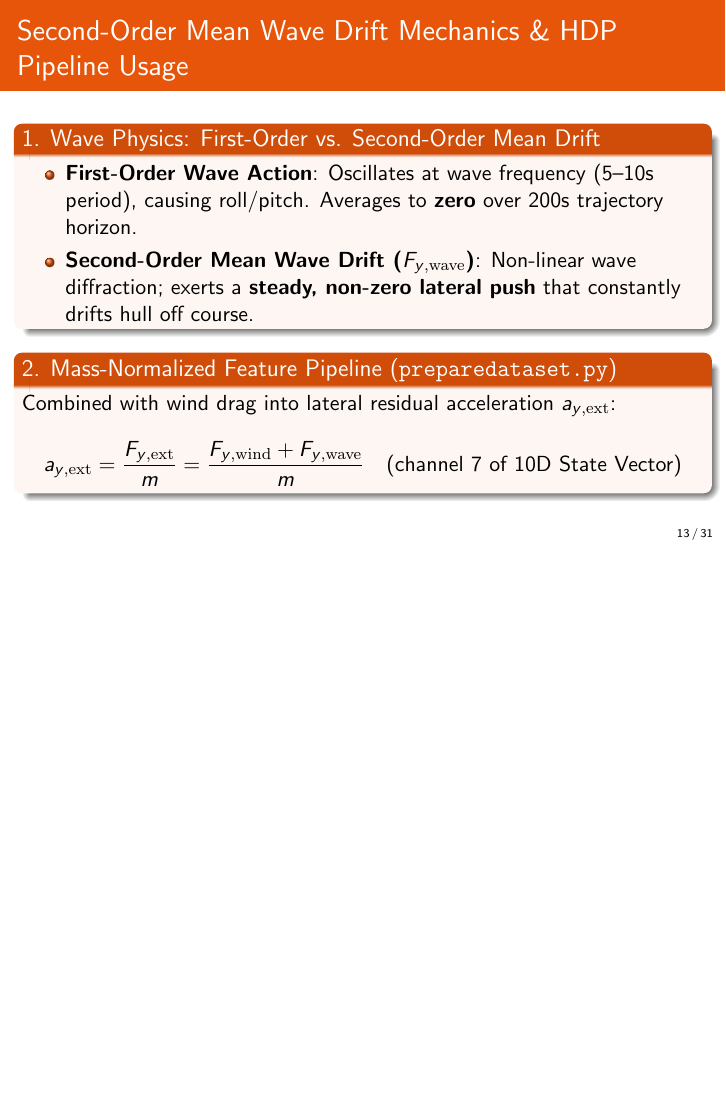
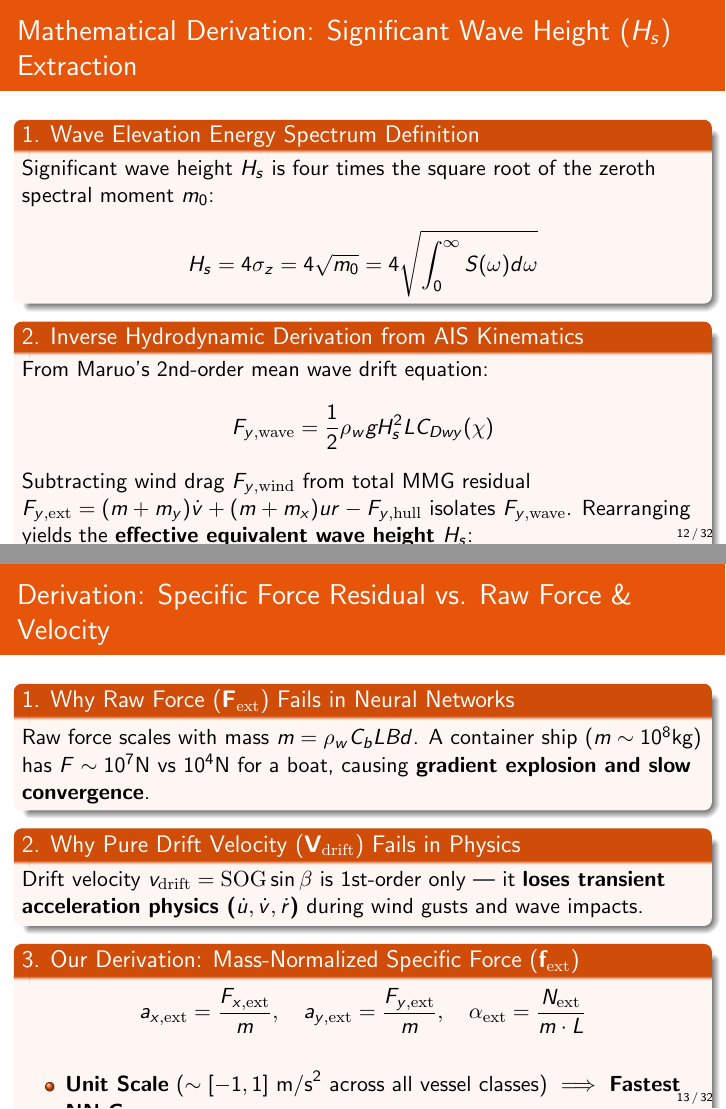
Before and after one commit to akshat-1/Marine-Diffusion-Planner, LaTeX slides (reports/presentation.tex): page 13 of 31 before the commit and pages 12 and 13 of 32 after it, the two joined at a grey line, the shorter picture padded with empty space. Compiled offline with pdfLaTeX.

Commit message:
docs: add mathematical derivation slides for Hs wave height extraction and specific force residual to presentation.tex

```diff
--- a/reports/presentation.tex
+++ b/reports/presentation.tex
@@ -225,3 +242,34 @@
+\begin{frame}{Mathematical Derivation: Significant Wave Height ($H_s$) Extraction}
+    \begin{block}{1. Wave Elevation Energy Spectrum Definition}
+        Significant wave height $H_s$ is four times the square root of the zeroth spectral moment $m_0$:
+        $$H_s = 4 \sigma_z = 4 \sqrt{m_0} = 4 \sqrt{\int_0^\infty S(\omega) d\omega}$$
+    \end{block}
+
+    \begin{block}{2. Inverse Hydrodynamic Derivation from AIS Kinematics}
+        From Maruo's 2nd-order mean wave drift equation:
+        $$F_{y,\mathrm{wave}} = \frac{1}{2} \rho_w g H_s^2 L C_{Dwy}(\chi)$$
+        Subtracting wind drag $F_{y,\mathrm{wind}}$ from total MMG residual $F_{y,\mathrm{ext}} = (m+m_y)\dot{v} + (m+m_x)ur - F_{y,\mathrm{hull}}$ isolates $F_{y,\mathrm{wave}}$. Rearranging yields the \textbf{effective equivalent wave height $H_s$}:
+        $$H_s = \sqrt{\frac{2 \cdot |F_{y,\mathrm{ext}} - F_{y,\mathrm{wind}}|}{\rho_w \cdot g \cdot L \cdot C_{Dwy}(\chi)}}$$
+    \end{block}
+\end{frame}
+
+\begin{frame}{Derivation: Specific Force Residual vs. Raw Force \& Velocity}
+    \begin{block}{1. Why Raw Force ($\mathbf{F}_{\mathrm{ext}}$) Fails in Neural Networks}
+        Raw force scales with mass $m = \rho_w C_b L B d$. A container ship ($m \sim 10^8\text{kg}$) has $F \sim 10^7\text{N}$ vs $10^4\text{N}$ for a boat, causing \textbf{gradient explosion and slow convergence}.
+    \end{block}
+
+    \begin{block}{2. Why Pure Drift Velocity ($\mathbf{V}_{\mathrm{drift}}$) Fails in Physics}
+        Drift velocity $v_{\mathrm{drift}} = \mathrm{SOG} \sin\beta$ is 1st-order only — it \textbf{loses transient acceleration physics ($\dot{u}, \dot{v}, \dot{r}$)} during wind gusts and wave impacts.
+    \end{block}
+
+    \begin{block}{3. Our Derivation: Mass-Normalized Specific Force ($\mathbf{f}_{\mathrm{ext}}$)}
+        $$a_{x,\mathrm{ext}} = \frac{F_{x,\mathrm{ext}}}{m}, \quad a_{y,\mathrm{ext}} = \frac{F_{y,\mathrm{ext}}}{m}, \quad \alpha_{\mathrm{ext}} = \frac{N_{\mathrm{ext}}}{m \cdot L}$$
+        \begin{itemize}
+            \item \textbf{Unit Scale} ($\sim [-1, 1]\text{ m/s}^2$ across all vessel classes) $\implies$ \textbf{Fastest NN Convergence}.
+            \item \textbf{Zero Physics Loss}: Preserves 2nd-order acceleration differentials ($\dot{u}, \dot{v}, \dot{r}$).
+        \end{itemize}
+    \end{block}
+\end{frame}
 \begin{frame}{Physical \& Hydrodynamic Constants in Force Calculations}
     \begin{table}
     \centering
@@ -266,18 +298,3 @@
-\begin{frame}{Second-Order Mean Wave Drift Mechanics \& HDP Pipeline Usage}
-    \begin{block}{1. Wave Physics: First-Order vs. Second-Order Mean Drift}
-        \begin{itemize}
-            \item \textbf{First-Order Wave Action}: Oscillates at wave frequency (5--10s period), causing roll/pitch. Averages to \textbf{zero} over 200s trajectory horizon.
-            \item \textbf{Second-Order Mean Wave Drift ($F_{y,\mathrm{wave}}$)}: Non-linear wave diffraction; exerts a \textbf{steady, non-zero lateral push} that constantly drifts hull off course.
-        \end{itemize}
-    \end{block}
-
-    \begin{block}{2. Mass-Normalized Feature Pipeline (\texttt{preparedataset.py})}
-        Combined with wind drag into lateral residual acceleration $a_{y,\mathrm{ext}}$:
-        $$a_{y,\mathrm{ext}} = \frac{F_{y,\mathrm{ext}}}{m} = \frac{F_{y,\mathrm{wind}} + F_{y,\mathrm{wave}}}{m} \quad (\text{channel 7 of 10D State Vector})$$
-    \end{block}
-
-
-\end{frame}
 \begin{frame}{  Pipeline usage}
      \begin{block}{3. CustomDiT Proprioception Conditioning \& Adaptive Steering (\texttt{train.py})}
         \begin{itemize}
```
Also changed, not shown: reports/presentation.tex (33 more changed lines).
